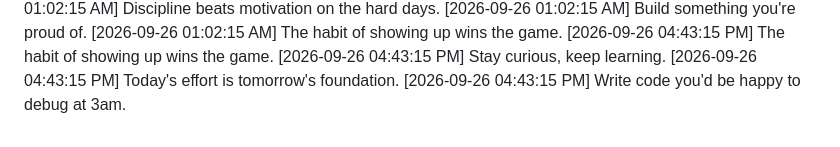
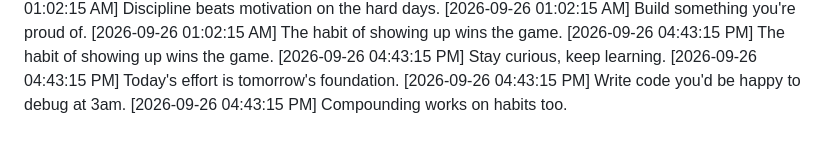
Before and after one commit to Niranjan266/green-squares-bot, a Markdown page: progress.md, the part around the change. GitHub-like rendering.

```diff
--- a/progress.md
+++ b/progress.md
@@ -1048,3 +1048,4 @@
 [2026-09-26 04:43:15 PM] Stay curious, keep learning.
 [2026-09-26 04:43:15 PM] Today's effort is tomorrow's foundation.
 [2026-09-26 04:43:15 PM] Write code you'd be happy to debug at 3am.
+[2026-09-26 04:43:15 PM] Compounding works on habits too.
```
